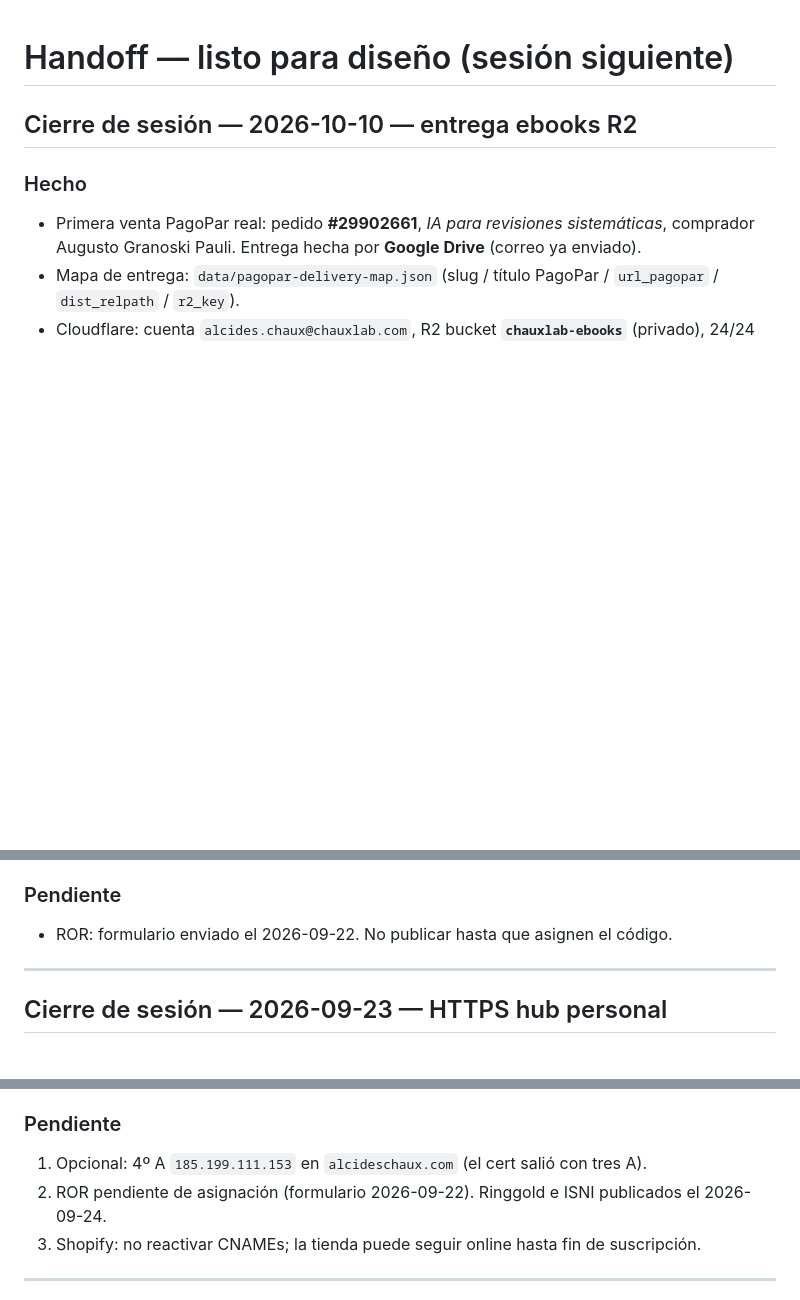
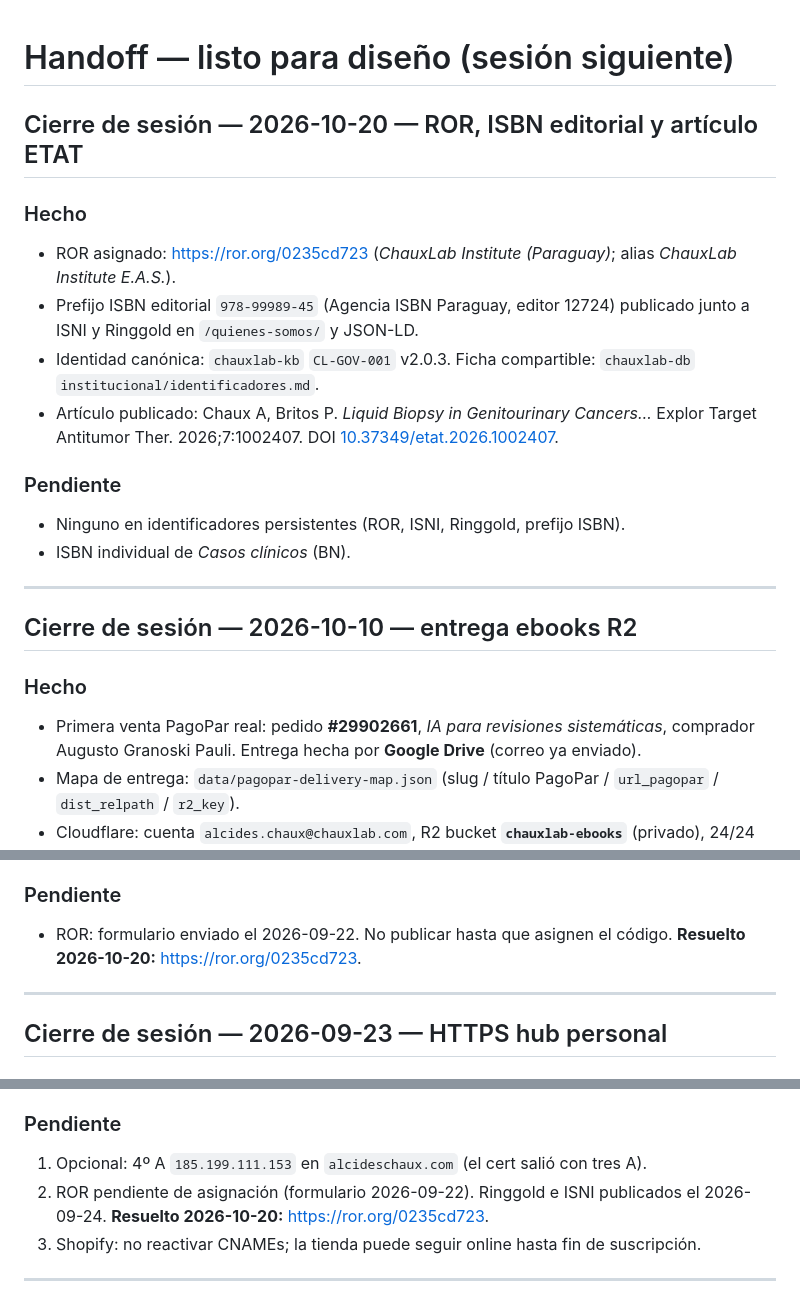
Before and after one commit to chauxlab/chauxlab-web, a Markdown page: docs/HANDOFF.md, 3 parts joined by grey strips. Rendered like a GitHub page; blank space fills up the shorter version.

Commit message:
Record ROR assignment and the published ETAT paper in the handoff.
Co-authored-by: Cursor <cursoragent@cursor.com>

```diff
--- a/docs/HANDOFF.md
+++ b/docs/HANDOFF.md
@@ -1,4 +1,20 @@
 # Handoff — listo para diseño (sesión siguiente)
+
+## Cierre de sesión — 2026-10-20 — ROR, ISBN editorial y artículo ETAT
+
+### Hecho
+
+- ROR asignado: [https://ror.org/0235cd723](https://ror.org/0235cd723) (*ChauxLab Institute (Paraguay)*; alias *ChauxLab Institute E.A.S.*).
+- Prefijo ISBN editorial `978-99989-45` (Agencia ISBN Paraguay, editor 12724) publicado junto a ISNI y Ringgold en `/quienes-somos/` y JSON-LD.
+- Identidad canónica: `chauxlab-kb` `CL-GOV-001` v2.0.3. Ficha compartible: `chauxlab-db` `institucional/identificadores.md`.
+- Artículo publicado: Chaux A, Britos P. *Liquid Biopsy in Genitourinary Cancers…* Explor Target Antitumor Ther. 2026;7:1002407. DOI [10.37349/etat.2026.1002407](https://doi.org/10.37349/etat.2026.1002407).
+
+### Pendiente
+
+- Ninguno en identificadores persistentes (ROR, ISNI, Ringgold, prefijo ISBN).
+- ISBN individual de *Casos clínicos* (BN).
+
+---
 
 ## Cierre de sesión — 2026-10-10 — entrega ebooks R2
 
@@ -92,7 +108,7 @@ Gmail queda para operación humana / fase 1 asistida. Cloudflare Email Sending d
 
 ### Pendiente
 
-- ROR: formulario enviado el 2026-09-22. No publicar hasta que asignen el código.
+- ROR: formulario enviado el 2026-09-22. No publicar hasta que asignen el código. **Resuelto 2026-10-20:** [https://ror.org/0235cd723](https://ror.org/0235cd723).
 
 ---
 
@@ -107,7 +123,7 @@ Gmail queda para operación humana / fase 1 asistida. Cloudflare Email Sending d
 ### Pendiente
 
 1. Opcional: 4º A `185.199.111.153` en `alcideschaux.com` (el cert salió con tres A).
-2. ROR pendiente de asignación (formulario 2026-09-22). Ringgold e ISNI publicados el 2026-09-24.
+2. ROR pendiente de asignación (formulario 2026-09-22). Ringgold e ISNI publicados el 2026-09-24. **Resuelto 2026-10-20:** [https://ror.org/0235cd723](https://ror.org/0235cd723).
 3. Shopify: no reactivar CNAMEs; la tienda puede seguir online hasta fin de suscripción.
 
 ---
```
Also changed, not shown: other parts of docs/HANDOFF.md (+1 -1 lines).
